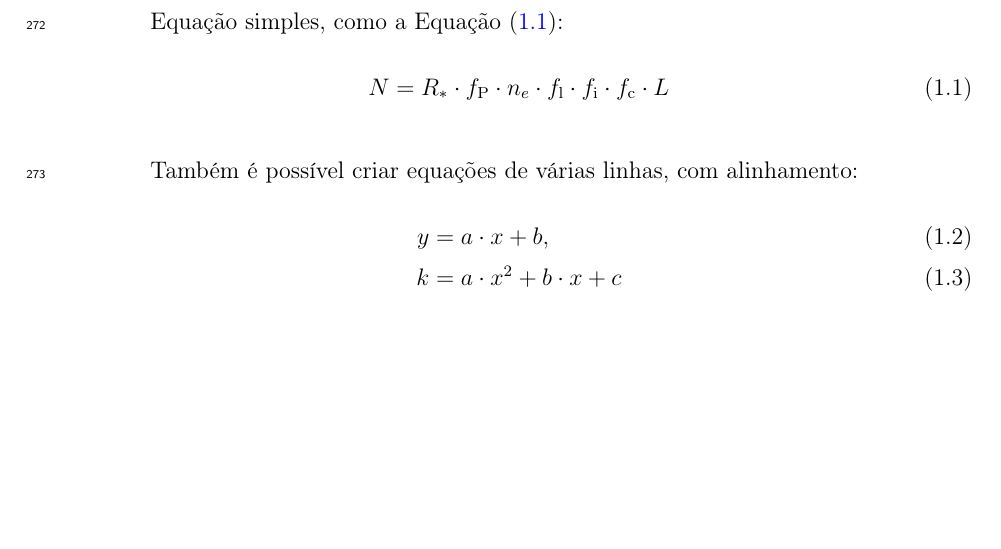
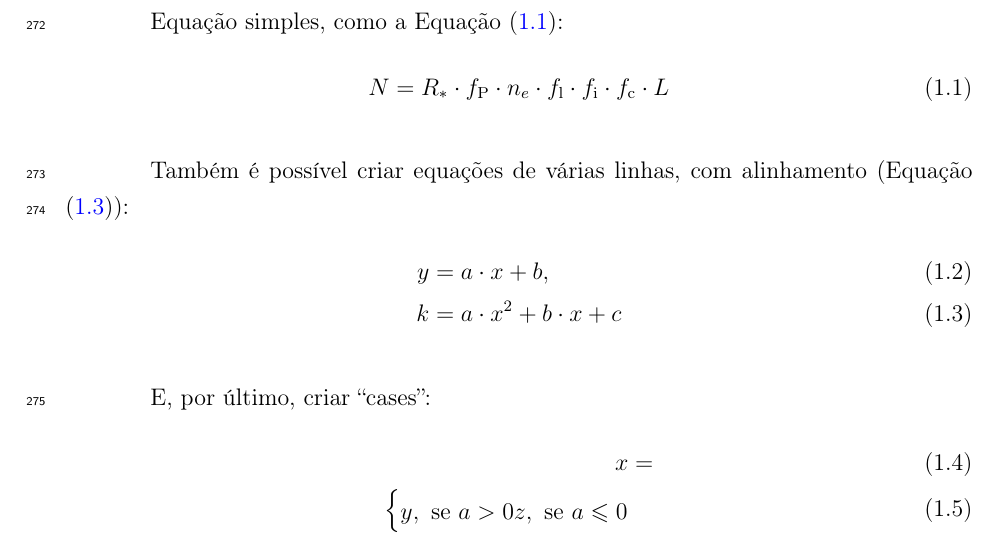
Before and after one commit to ErikVini/thesis_template, a LaTeX thesis (Thesis.tex, which reads Sections/1-introduction.tex): part of page 29 of 40, cut so that both start at the same text, the shorter picture padded with empty space. Compiled offline with pdfLaTeX.

Commit message:
Dec 2, 2024, 8:01 PM

```diff
--- a/Sections/1-introduction.tex
+++ b/Sections/1-introduction.tex
@@ -234,11 +234,22 @@
           \label{eq:drake}
         \end{equation}
 
-        Também é possível criar equações de várias linhas, com alinhamento:
+        Também é possível criar equações de várias linhas, com alinhamento (Equação \eqref{eq:aligned}):
         %
         \begin{align}
           y &= a \cdot x + b, \\
           k &= a \cdot x^2 + b \cdot x + c
+          \label{eq:aligned}
+        \end{align}
+
+        E, por último, criar ``cases'':
+        %
+        \begin{align}
+          x = \\
+          \begin{cases}
+            y,\text{ se } a > 0
+            z,\text{ se } a \leq 0
+          \end{cases}
         \end{align}
 
       %     In this template, the citations are handled by the \ttt{natbib} package, with is defined by the commands in the ``Sections/6-bibliography.tex'' file. There, the list of used references are imported from the ``Sections/reference\_list.bib'' file.
```
Also changed, not shown: Output/Thesis.pdf, 1 other file.
